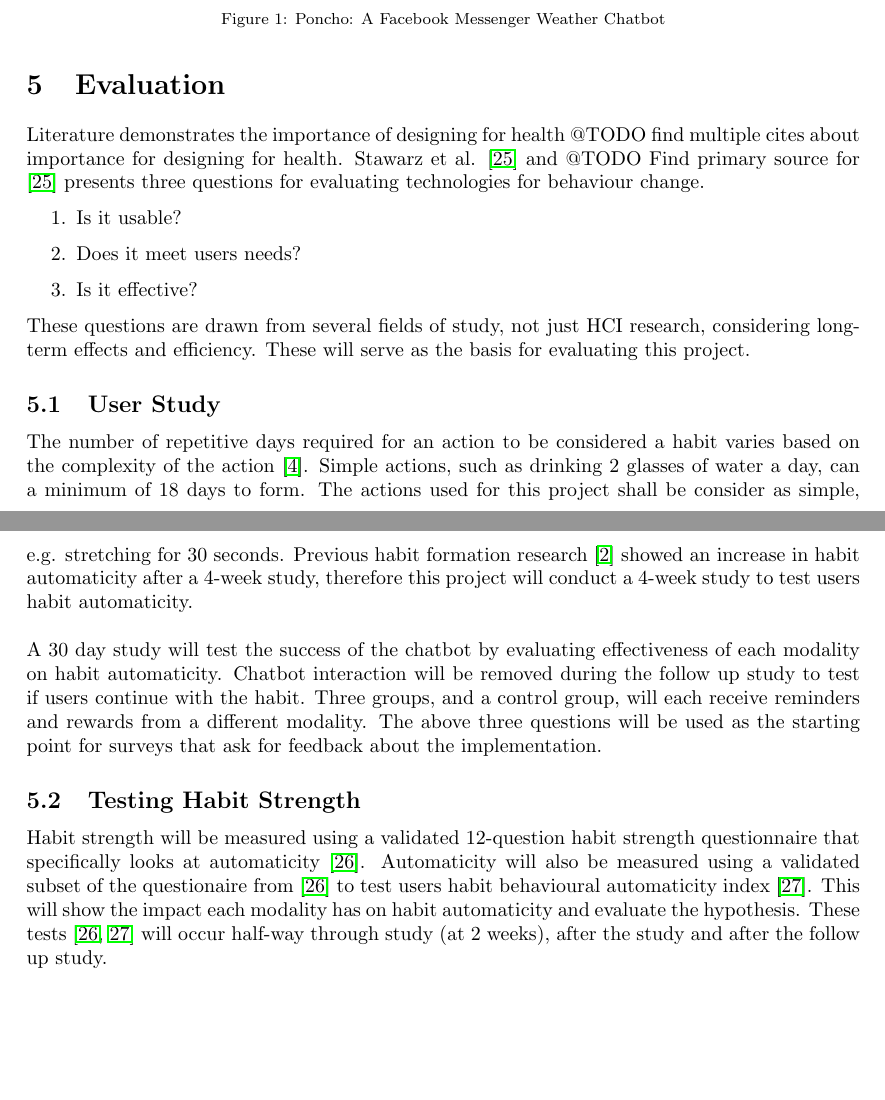
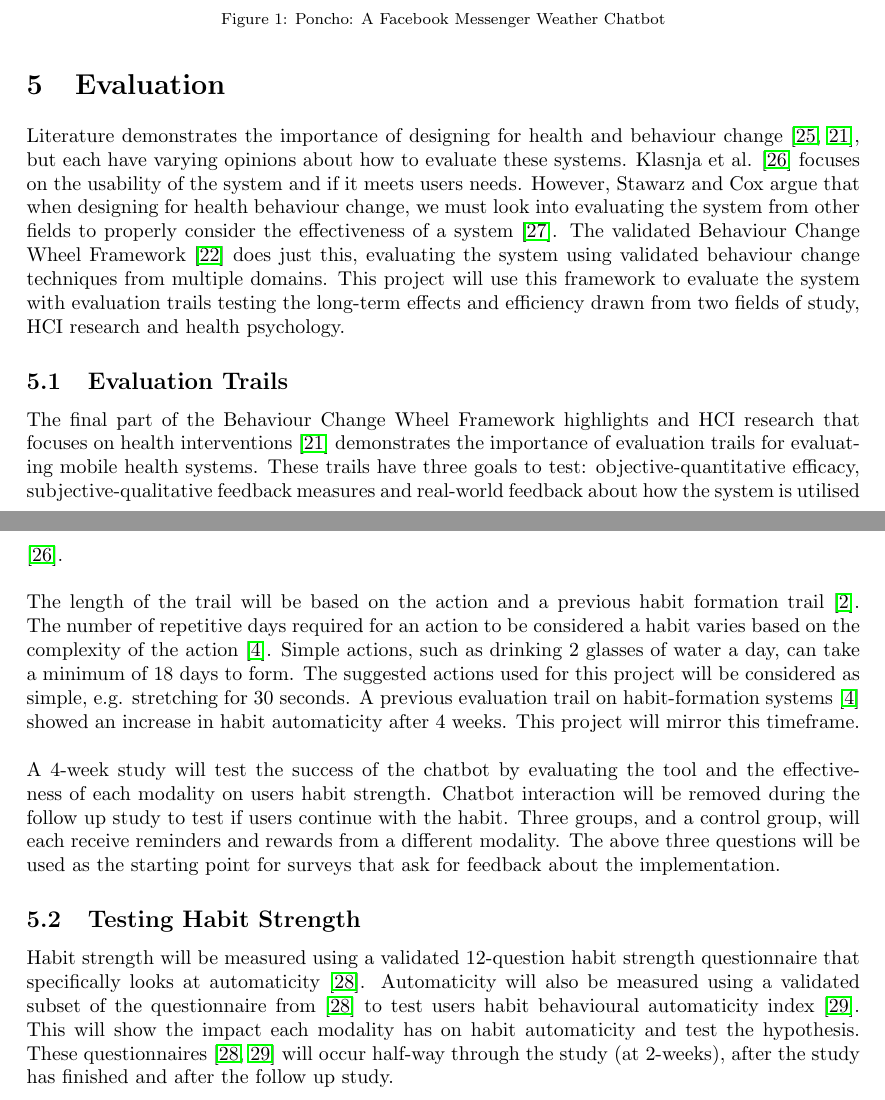
Before and after one commit to harrymt/masters-thesis, a LaTeX document (research-review/main.tex, which reads research-review/chapters/4_evaluation.tex): two parts of pages 19 and 20 of 26, joined at a grey line, cut so that both start at the same text, the shorter picture padded with empty space. Compiled offline with pdfLaTeX.

Commit message:
Refined evaluation

```diff
--- a/research-review/chapters/4_evaluation.tex
+++ b/research-review/chapters/4_evaluation.tex
@@ -2,18 +2,14 @@
 \newpage
 \section{Evaluation}
 
-Literature demonstrates the importance of designing for health @TODO find multiple cites about importance for designing for health. Stawarz et al. \cite{article_designing_for_health_behaviour_change_hci} and @TODO Find primary source for \cite{article_designing_for_health_behaviour_change_hci} presents three questions for evaluating technologies for behaviour change.
-\begin{enumerate}
-\item Is it usable?
-\item Does it meet users needs?
-\item Is it effective?
-\end{enumerate}
-These questions are drawn from several fields of study, not just HCI research, considering long-term effects and efficiency. These will serve as the basis for evaluating this project.
+Literature demonstrates the importance of designing for health and behaviour change \cite{article_designing_for_healthy_lifestyles, article_mhealth}, but each have varying opinions about how to evaluate these systems. Klasnja et al. \cite{article_evaluate_tech_health_behaviour_change} focuses on the usability of the system and if it meets users needs. However, Stawarz and Cox argue that when designing for health behaviour change, we must look into evaluating the system from other fields to properly consider the effectiveness of a system \cite{article_designing_for_health_behaviour_change_hci}. The validated Behaviour Change Wheel Framework \cite{article_behaviour_change_wheel} does just this, evaluating the system using validated behaviour change techniques from multiple domains. This project will use this framework to evaluate the system with evaluation trails testing the long-term effects and efficiency drawn from two fields of study, HCI research and health psychology.
 
-\subsection{User Study}
-The number of repetitive days required for an action to be considered a habit varies based on the complexity of the action \cite{article_how_habits_formed_modelling_habit_formation}. Simple actions, such as drinking 2 glasses of water a day, can a minimum of 18 days to form. The actions used for this project shall be consider as simple, e.g. stretching for 30 seconds. Previous habit formation research \cite{article_beyond_self_tracking_designing_apps} showed an increase in habit automaticity after a 4-week study, therefore this project will conduct a 4-week study to test users habit automaticity.\newline
+\subsection{Evaluation Trails}
+The final part of the Behaviour Change Wheel Framework highlights and HCI research that focuses on health interventions \cite{article_mhealth} demonstrates the importance of evaluation trails for evaluating mobile health systems. These trails have three goals to test: objective-quantitative efficacy, subjective-qualitative feedback measures and real-world feedback about how the system is utilised \cite{article_evaluate_tech_health_behaviour_change}.\newline
 \newline
-A 30 day study will test the success of the chatbot by evaluating effectiveness of each modality on habit automaticity. Chatbot interaction will be removed during the follow up study to test if users continue with the habit. Three groups, and a control group, will each receive reminders and rewards from a different modality. The above three questions will be used as the starting point for surveys that ask for feedback about the implementation.
+The length of the trail will be based on the action and a previous habit formation trail \cite{article_beyond_self_tracking_designing_apps}. The number of repetitive days required for an action to be considered a habit varies based on the complexity of the action \cite{article_how_habits_formed_modelling_habit_formation}. Simple actions, such as drinking 2 glasses of water a day, can take a minimum of 18 days to form. The suggested actions used for this project will be considered as simple, e.g. stretching for 30 seconds. A previous evaluation trail on habit-formation systems \cite{article_how_habits_formed_modelling_habit_formation} showed an increase in habit automaticity after 4 weeks. This project will mirror this timeframe.\newline
+\newline
+A 4-week study will test the success of the chatbot by evaluating the tool and the effectiveness of each modality on users habit strength. Chatbot interaction will be removed during the follow up study to test if users continue with the habit. Three groups, and a control group, will each receive reminders and rewards from a different modality. The above three questions will be used as the starting point for surveys that ask for feedback about the implementation.
 
 \subsection{Testing Habit Strength}
-Habit strength will be measured using a validated 12-question habit strength questionnaire that specifically looks at automaticity \cite{article_habit_strength}. Automaticity will also be measured using a validated subset of the questionaire from \cite{article_habit_strength} to test users habit behavioural automaticity index \cite{article_habit_measurement}. This will show the impact each modality has on habit automaticity and evaluate the hypothesis. These tests \cite{article_habit_strength, article_habit_measurement} will occur half-way through study (at 2 weeks), after the study and after the follow up study.
+Habit strength will be measured using a validated 12-question habit strength questionnaire that specifically looks at automaticity \cite{article_habit_strength}. Automaticity will also be measured using a validated subset of the questionnaire from \cite{article_habit_strength} to test users habit behavioural automaticity index \cite{article_habit_measurement}. This will show the impact each modality has on habit automaticity and test the hypothesis. These questionnaires \cite{article_habit_strength, article_habit_measurement} will occur half-way through the study (at 2-weeks), after the study has finished and after the follow up study.
```
